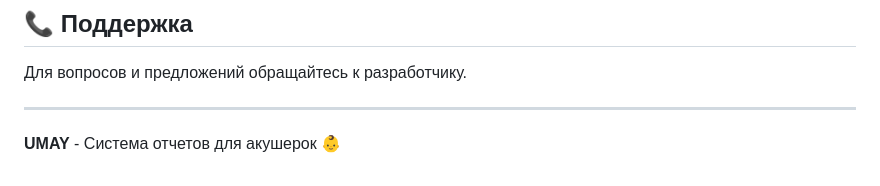
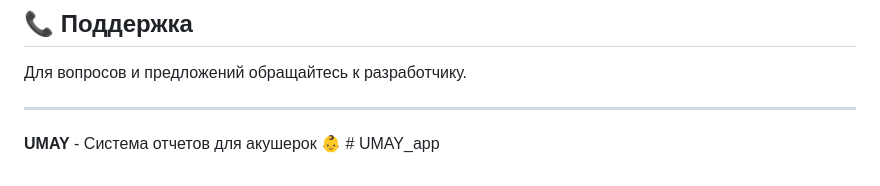
Before and after one commit to Sapar-ali/UMAY_app, a Markdown page: README.md, the part around the change. Drawn GitHub-style.

```diff
--- a/README.md
+++ b/README.md
@@ -111,4 +111,4 @@ UMAY_app/
 
 ---
 
-**UMAY** - Система отчетов для акушерок 👶
+**UMAY** - Система отчетов для акушерок 👶 # UMAY_app
```
